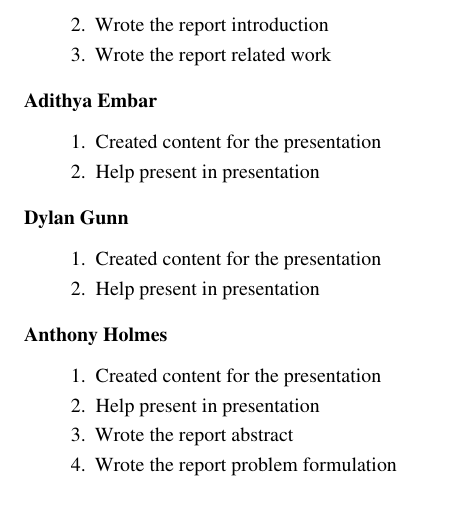
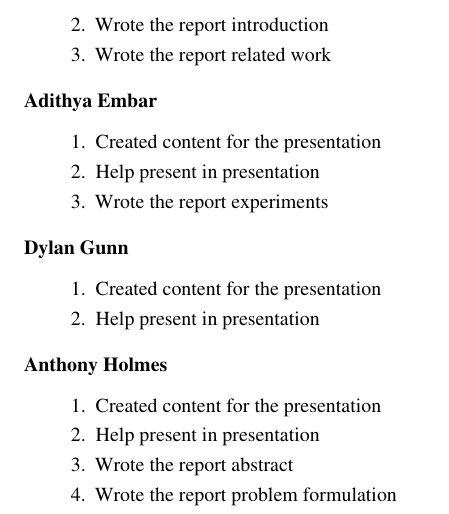
Before and after one commit to anthonyjholmes1/com-sci-260D-Fall23, a LaTeX paper (Report/main.tex, which reads Report/contributions.tex): part of page 5 of 7, cut so that both start at the same text. Compiled offline with pdfLaTeX.

Commit message:
Update contributions.tex

```diff
--- a/Report/contributions.tex
+++ b/Report/contributions.tex
@@ -11,6 +11,7 @@
 \begin{enumerate}
     \item Created content for the presentation
     \item Help present in presentation
+    \item Wrote the report experiments
 \end{enumerate}
 
 \paragraph{Dylan Gunn}
```
